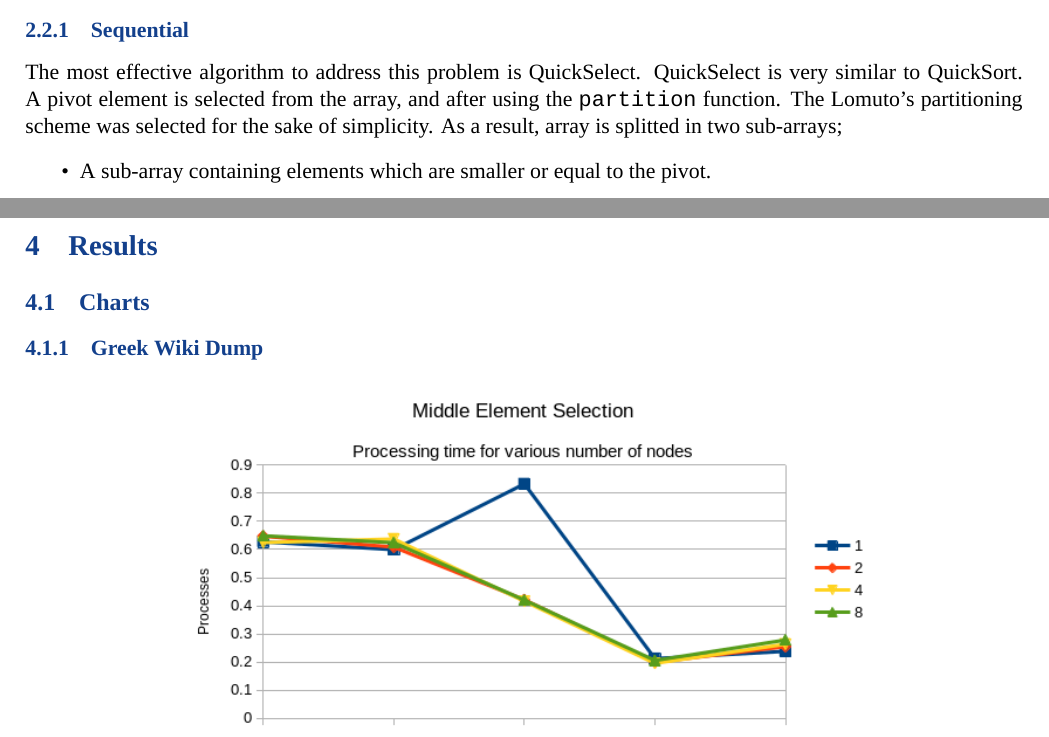
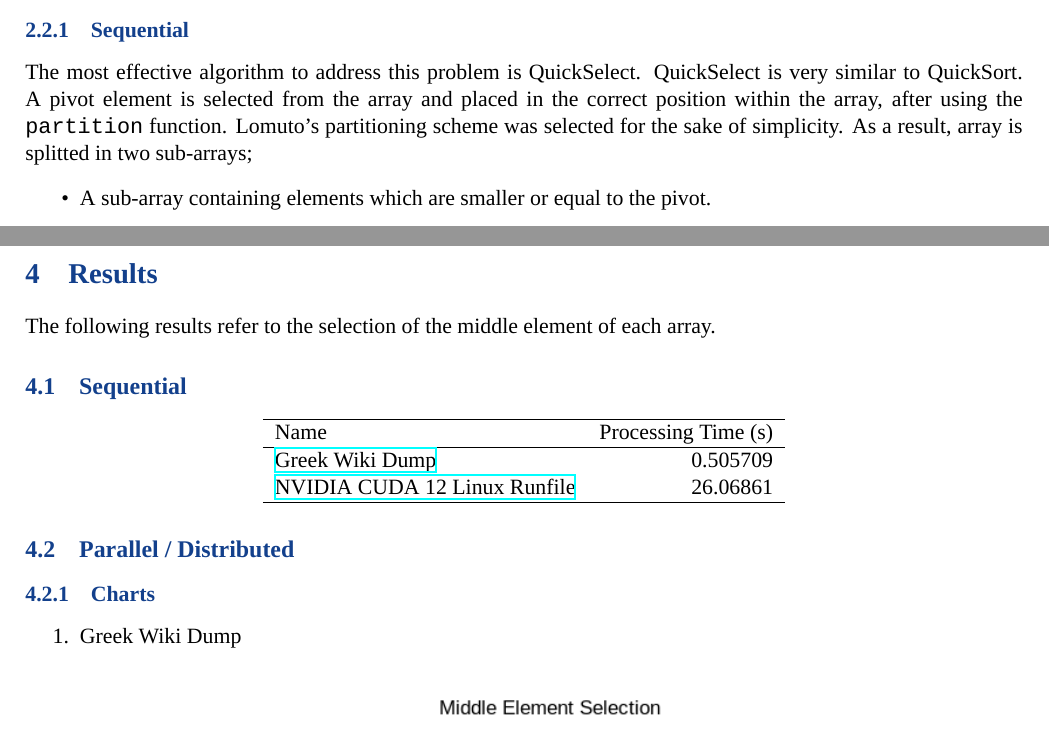
Before and after one commit to thetonk/pds-solutions, a LaTeX document (Kth Select/report/report.tex): two parts of pages 1 and 4 of 5, joined at a grey line, cut so that both start at the same text. The pictures show the PDF file Kth Select/report/report.pdf that the author committed with the source.

Commit message:
add sequential time results, minor report tweaks

```diff
--- a/Kth Select/report/report.tex
+++ b/Kth Select/report/report.tex
@@ -40,9 +40,9 @@ This report is about my proposed solution for Kth Select problem. To be more spe
 The problem is stated like this: ``In a vector of unsorted elements, find which element would be in the k-th position if the vector was sorted in ascending order''.
 \subsection{Approach}
-\label{sec:org3c01fd1}
+\label{sec:org17cddb6}
 \subsubsection{Sequential}
-\label{sec:orge224e3d}
-The most effective algorithm to address this problem is QuickSelect. QuickSelect is very similar to QuickSort. A pivot element is selected from the array, and after using the \texttt{partition} function. The Lomuto's partitioning scheme was selected for the sake of simplicity. As a result, array is splitted in two sub-arrays;
+\label{sec:org00dbb74}
+The most effective algorithm to address this problem is QuickSelect. QuickSelect is very similar to QuickSort. A pivot element is selected from the array and placed in the correct position within the array, after using the \texttt{partition} function. Lomuto's partitioning scheme was selected for the sake of simplicity. As a result, array is splitted in two sub-arrays;
 \begin{itemize}
 \item A sub-array containing elements which are smaller or equal to the pivot.
 \item A sub-array containing elements larger than pivot.
@@ -120,19 +120,36 @@ Name & File Size & 32-bit Integer Count\\[0pt]
 \end{center}
 \pagebreak
 \section{Results}
-\label{sec:org8819300}
-\subsection{Charts}
-\label{sec:org646e005}
-\subsubsection{Greek Wiki Dump}
-\label{sec:orgf1c4792}
+\label{sec:orgaceb5ec}
+The following results refer to the selection of the middle element of each array.
+\subsection{Sequential}
+\label{sec:org7ea6a36}
+\begin{center}
+\begin{tabular}{lr}
+\hline
+Name & Processing Time (s)\\[0pt]
+\hline
+\href{https://dumps.wikimedia.org/other/static\_html\_dumps/current/el/wikipedia-el-html.tar.7z}{Greek Wiki Dump} & 0.505709\\[0pt]
+\href{https://developer.download.nvidia.com/compute/cuda/12.0.0/local\_installers/cuda\_12.0.0\_525.60.13\_linux.run}{NVIDIA CUDA 12 Linux Runfile} & 26.06861\\[0pt]
+\hline
+\end{tabular}
+\end{center}
+\subsection{Parallel / Distributed}
+\label{sec:orgdbe6791}
+\subsubsection{Charts}
+\label{sec:orge6f1060}
+\begin{enumerate}
+\item Greek Wiki Dump
+\label{sec:org8c3bb82}
 \begin{center}
 \includegraphics[height=200]{./charts/greek-wiki-dump/processing-time-nodes.png}
 \end{center}
 \begin{center}
 \includegraphics[height=200]{./charts/greek-wiki-dump/process-distribution-effectiveness.png}
 \end{center}
-\subsubsection{NVIDIA CUDA 12 Linux Runfile}
-\label{sec:org2b236fe}
+\pagebreak
+\item NVIDIA CUDA 12 Linux Runfile
+\label{sec:org5bdecd4}
 \begin{center}
 \includegraphics[height=200]{./charts/cuda-12-runfile/processing-time-nodes.png}
 \end{center}
```
Also changed, not shown: Kth Select/report/report.pdf, Kth Select/report/report.tex (25 more changed lines), 1 other file.
